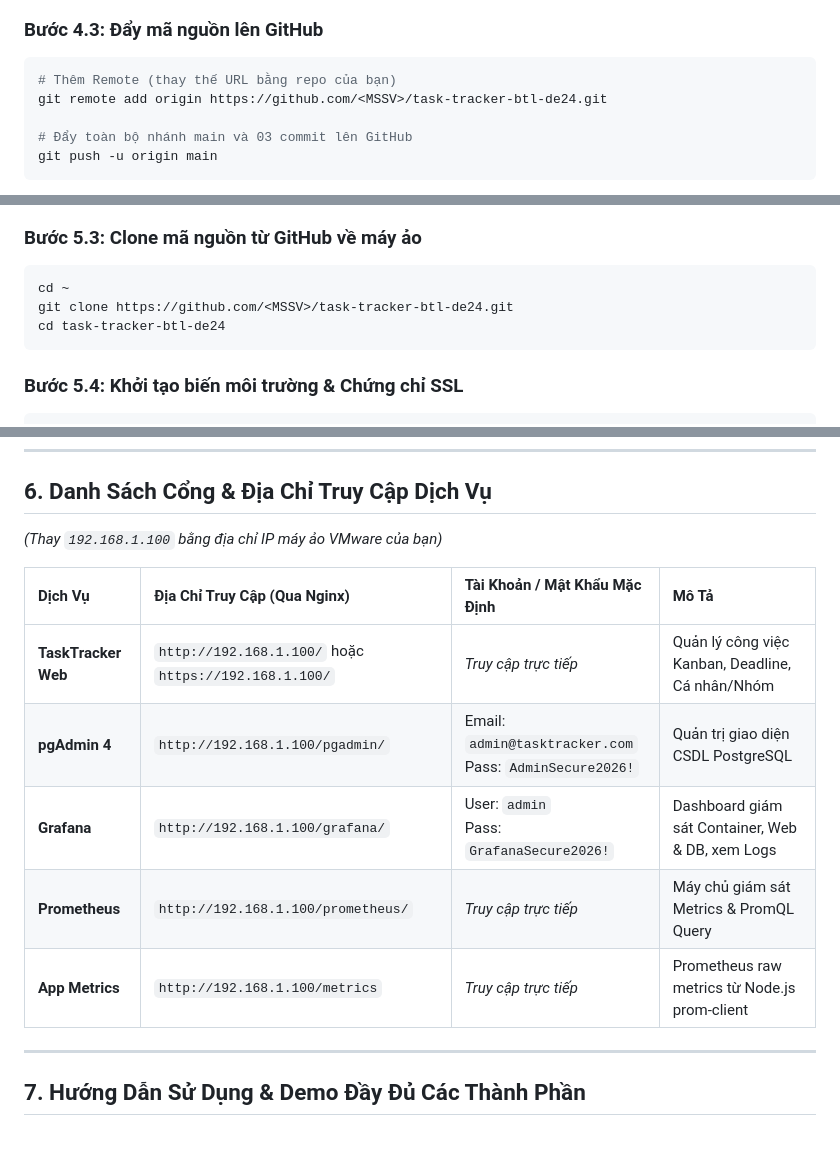
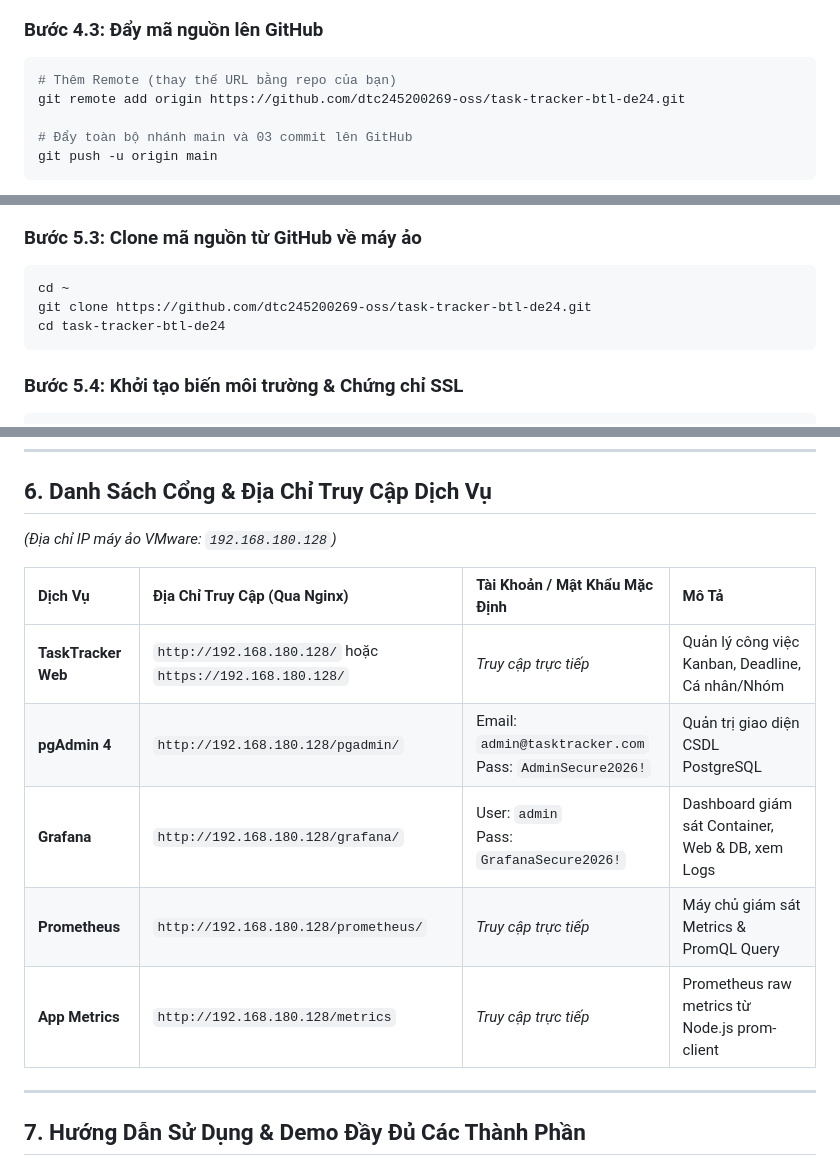
Before and after one commit to dtc245200269-oss/task-tracker-btl-de24, a Markdown page: README.md, 3 parts joined by grey strips. GitHub-like rendering; blank space fills up the shorter version.

````diff
--- a/README.md
+++ b/README.md
@@ -187,7 +187,7 @@ git commit -m "feat(observability&security): deploy centralized Loki logging, Pr
 ### Bước 4.3: Đẩy mã nguồn lên GitHub
 ```bash
 # Thêm Remote (thay thế URL bằng repo của bạn)
-git remote add origin https://github.com/<MSSV>/task-tracker-btl-de24.git
+git remote add origin https://github.com/dtc245200269-oss/task-tracker-btl-de24.git
 
 # Đẩy toàn bộ nhánh main và 03 commit lên GitHub
 git push -u origin main
@@ -232,7 +232,7 @@ ssh <tên_user_vm>@192.168.1.100
 ### Bước 5.3: Clone mã nguồn từ GitHub về máy ảo
 ```bash
 cd ~
-git clone https://github.com/<MSSV>/task-tracker-btl-de24.git
+git clone https://github.com/dtc245200269-oss/task-tracker-btl-de24.git
 cd task-tracker-btl-de24
 ```
 
@@ -262,15 +262,15 @@ Tất cả 10 containers đều phải ở trạng thái `running` (hoặc `heal
 
 ## 6. Danh Sách Cổng & Địa Chỉ Truy Cập Dịch Vụ
 
-*(Thay `192.168.1.100` bằng địa chỉ IP máy ảo VMware của bạn)*
+*(Địa chỉ IP máy ảo VMware: `192.168.180.128`)*
 
 | Dịch Vụ | Địa Chỉ Truy Cập (Qua Nginx) | Tài Khoản / Mật Khẩu Mặc Định | Mô Tả |
 | :--- | :--- | :--- | :--- |
-| **TaskTracker Web** | `http://192.168.1.100/` hoặc `https://192.168.1.100/` | *Truy cập trực tiếp* | Quản lý công việc Kanban, Deadline, Cá nhân/Nhóm |
-| **pgAdmin 4** | `http://192.168.1.100/pgadmin/` | Email: `admin@tasktracker.com`<br>Pass: `AdminSecure2026!` | Quản trị giao diện CSDL PostgreSQL |
-| **Grafana** | `http://192.168.1.100/grafana/` | User: `admin`<br>Pass: `GrafanaSecure2026!` | Dashboard giám sát Container, Web & DB, xem Logs |
-| **Prometheus** | `http://192.168.1.100/prometheus/` | *Truy cập trực tiếp* | Máy chủ giám sát Metrics & PromQL Query |
-| **App Metrics** | `http://192.168.1.100/metrics` | *Truy cập trực tiếp* | Prometheus raw metrics từ Node.js prom-client |
+| **TaskTracker Web** | `http://192.168.180.128/` hoặc `https://192.168.180.128/` | *Truy cập trực tiếp* | Quản lý công việc Kanban, Deadline, Cá nhân/Nhóm |
+| **pgAdmin 4** | `http://192.168.180.128/pgadmin/` | Email: `admin@tasktracker.com`<br>Pass: `AdminSecure2026!` | Quản trị giao diện CSDL PostgreSQL |
+| **Grafana** | `http://192.168.180.128/grafana/` | User: `admin`<br>Pass: `GrafanaSecure2026!` | Dashboard giám sát Container, Web & DB, xem Logs |
+| **Prometheus** | `http://192.168.180.128/prometheus/` | *Truy cập trực tiếp* | Máy chủ giám sát Metrics & PromQL Query |
+| **App Metrics** | `http://192.168.180.128/metrics` | *Truy cập trực tiếp* | Prometheus raw metrics từ Node.js prom-client |
 
 ---
 
````
Also changed, not shown: BAO_CAO_BTL_DE_24.md (+13 -11 lines).
